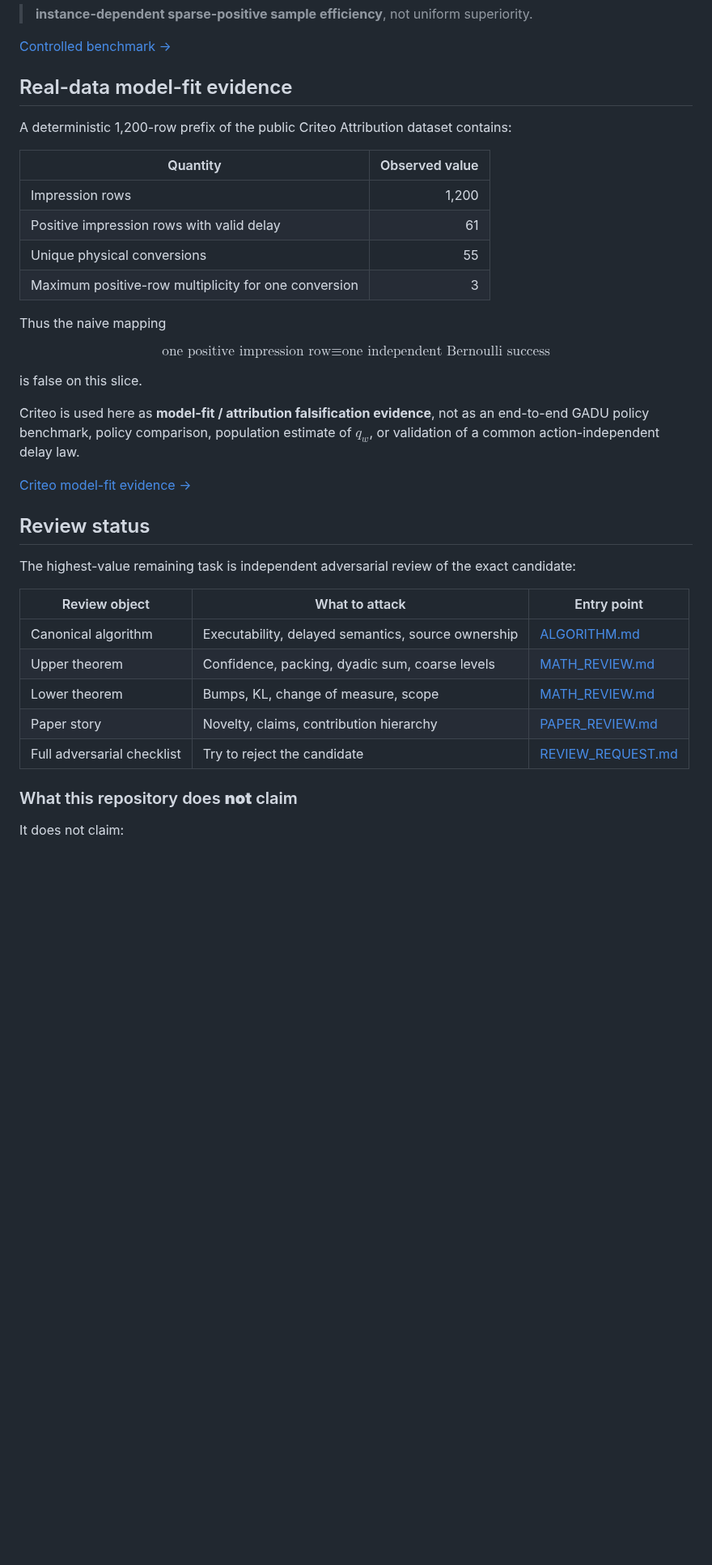
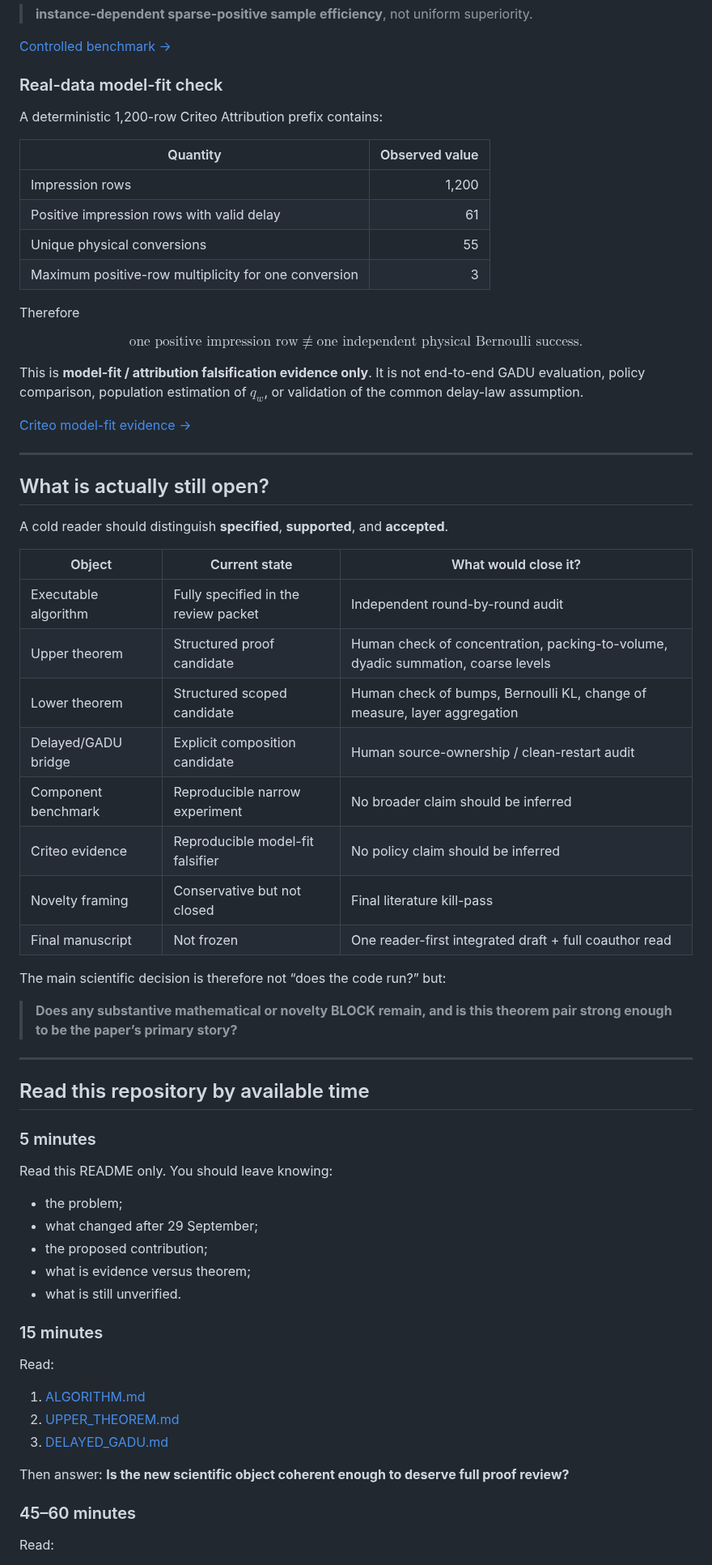
Before and after one commit to RybakovAlexeyN/gadu_team_review, a Markdown page: README.md, the part around one of its changes. Shown at 81% size. Rendered like a GitHub page; blank space fills up the shorter version.

Commit message:
Rebuild README for cold-start scientific review

```diff
--- a/README.md
+++ b/README.md
@@ -203,9 +234,9 @@ Therefore the supported empirical interpretation is:
 
 [Controlled benchmark →](experiments/README.md)
 
-## Real-data model-fit evidence
+### Real-data model-fit check
 
-A deterministic 1,200-row prefix of the public Criteo Attribution dataset contains:
+A deterministic 1,200-row Criteo Attribution prefix contains:
 
 | Quantity | Observed value |
 |---|---:|
@@ -214,32 +245,64 @@ A deterministic 1,200-row prefix of the public Criteo Attribution dataset contai
 | Unique physical conversions | 55 |
 | Maximum positive-row multiplicity for one conversion | 3 |
 
-Thus the naive mapping
+Therefore
 
 $$
 \text{one positive impression row}
-\equiv
-\text{one independent Bernoulli success}
+\not\equiv
+\text{one independent physical Bernoulli success}.
 $$
 
-is false on this slice.
-
-Criteo is used here as **model-fit / attribution falsification evidence**, not as an end-to-end GADU policy benchmark, policy comparison, population estimate of $q_w$, or validation of a common action-independent delay law.
+This is **model-fit / attribution falsification evidence only**. It is not end-to-end GADU evaluation, policy comparison, population estimation of $q_w$, or validation of the common delay-law assumption.
 
 [Criteo model-fit evidence →](data/CRITEO_MODEL_FIT.md)
 
-## Review status
+---
 
-The highest-value remaining task is independent adversarial review of the exact candidate:
+## What is actually still open?
 
-| Review object | What to attack | Entry point |
+A cold reader should distinguish **specified**, **supported**, and **accepted**.
+
+| Object | Current state | What would close it? |
 |---|---|---|
-| Canonical algorithm | Executability, delayed semantics, source ownership | [ALGORITHM.md](ALGORITHM.md) |
-| Upper theorem | Confidence, packing, dyadic sum, coarse levels | [MATH_REVIEW.md](MATH_REVIEW.md) |
-| Lower theorem | Bumps, KL, change of measure, scope | [MATH_REVIEW.md](MATH_REVIEW.md) |
-| Paper story | Novelty, claims, contribution hierarchy | [PAPER_REVIEW.md](PAPER_REVIEW.md) |
-| Full adversarial checklist | Try to reject the candidate | [REVIEW_REQUEST.md](REVIEW_REQUEST.md) |
+| Executable algorithm | Fully specified in the review packet | Independent round-by-round audit |
+| Upper theorem | Structured proof candidate | Human check of concentration, packing-to-volume, dyadic summation, coarse levels |
+| Lower theorem | Structured scoped candidate | Human check of bumps, Bernoulli KL, change of measure, layer aggregation |
+| Delayed/GADU bridge | Explicit composition candidate | Human source-ownership / clean-restart audit |
+| Component benchmark | Reproducible narrow experiment | No broader claim should be inferred |
+| Criteo evidence | Reproducible model-fit falsifier | No policy claim should be inferred |
+| Novelty framing | Conservative but not closed | Final literature kill-pass |
+| Final manuscript | Not frozen | One reader-first integrated draft + full coauthor read |
 
-### What this repository does **not** claim
+The main scientific decision is therefore not “does the code run?” but:
 
-It does not claim:
+> **Does any substantive mathematical or novelty BLOCK remain, and is this theorem pair strong enough to be the paper’s primary story?**
+
+---
+
+## Read this repository by available time
+
+### 5 minutes
+
+Read this README only. You should leave knowing:
+
+- the problem;
+- what changed after 29 September;
+- the proposed contribution;
+- what is evidence versus theorem;
+- what is still unverified.
+
+### 15 minutes
+
+Read:
+
+1. [ALGORITHM.md](ALGORITHM.md)
+2. [UPPER_THEOREM.md](theory/UPPER_THEOREM.md)
+3. [DELAYED_GADU.md](theory/DELAYED_GADU.md)
+
+Then answer: **Is the new scientific object coherent enough to deserve full proof review?**
+
+### 45–60 minutes
+
+Read:
+
```
Also changed, not shown: other parts of README.md (+213 -148 lines).
